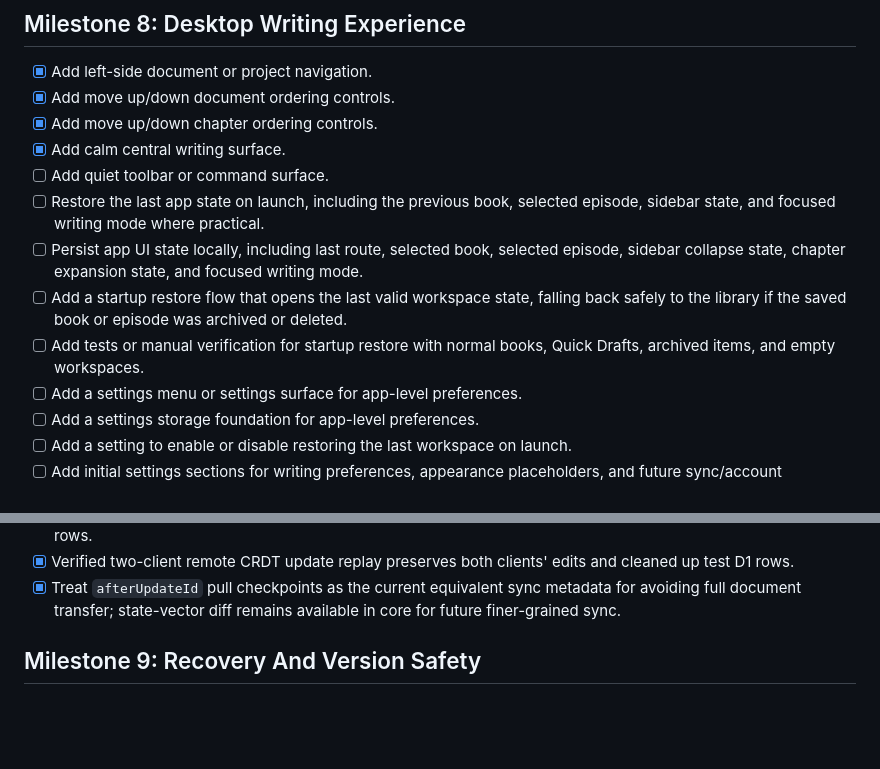
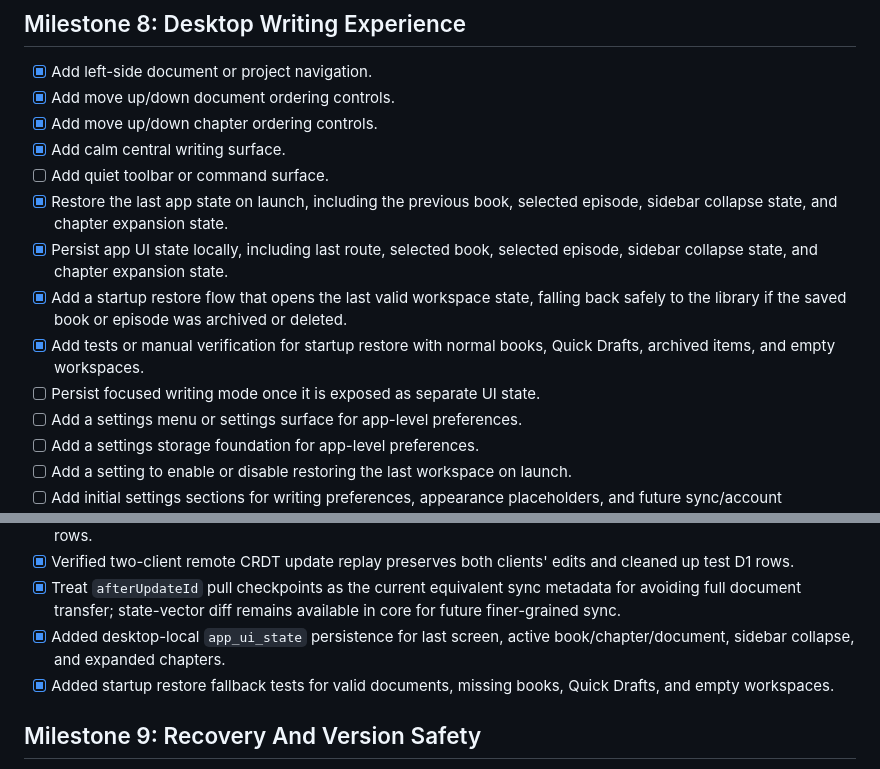
Before and after one commit to colus001/goyo, a Markdown page: TODO.md, 2 parts joined by grey strips. Drawn GitHub-style; blank space fills up the shorter version.

Commit message:
docs: update desktop restore milestone

```diff
--- a/TODO.md
+++ b/TODO.md
@@ -132,10 +132,11 @@
 - [x] Add move up/down chapter ordering controls.
 - [x] Add calm central writing surface.
 - [ ] Add quiet toolbar or command surface.
-- [ ] Restore the last app state on launch, including the previous book, selected episode, sidebar state, and focused writing mode where practical.
-- [ ] Persist app UI state locally, including last route, selected book, selected episode, sidebar collapse state, chapter expansion state, and focused writing mode.
-- [ ] Add a startup restore flow that opens the last valid workspace state, falling back safely to the library if the saved book or episode was archived or deleted.
-- [ ] Add tests or manual verification for startup restore with normal books, Quick Drafts, archived items, and empty workspaces.
+- [x] Restore the last app state on launch, including the previous book, selected episode, sidebar collapse state, and chapter expansion state.
+- [x] Persist app UI state locally, including last route, selected book, selected episode, sidebar collapse state, and chapter expansion state.
+- [x] Add a startup restore flow that opens the last valid workspace state, falling back safely to the library if the saved book or episode was archived or deleted.
+- [x] Add tests or manual verification for startup restore with normal books, Quick Drafts, archived items, and empty workspaces.
+- [ ] Persist focused writing mode once it is exposed as separate UI state.
 - [ ] Add a settings menu or settings surface for app-level preferences.
 - [ ] Add a settings storage foundation for app-level preferences.
 - [ ] Add a setting to enable or disable restoring the last workspace on launch.
@@ -193,6 +194,8 @@
 - [x] Verified out-of-order remote update upload is returned in replay order by `created_at, id` and cleaned up test D1 rows.
 - [x] Verified two-client remote CRDT update replay preserves both clients' edits and cleaned up test D1 rows.
 - [x] Treat `afterUpdateId` pull checkpoints as the current equivalent sync metadata for avoiding full document transfer; state-vector diff remains available in core for future finer-grained sync.
+- [x] Added desktop-local `app_ui_state` persistence for last screen, active book/chapter/document, sidebar collapse, and expanded chapters.
+- [x] Added startup restore fallback tests for valid documents, missing books, Quick Drafts, and empty workspaces.
 
 ## Milestone 9: Recovery And Version Safety
 
```
